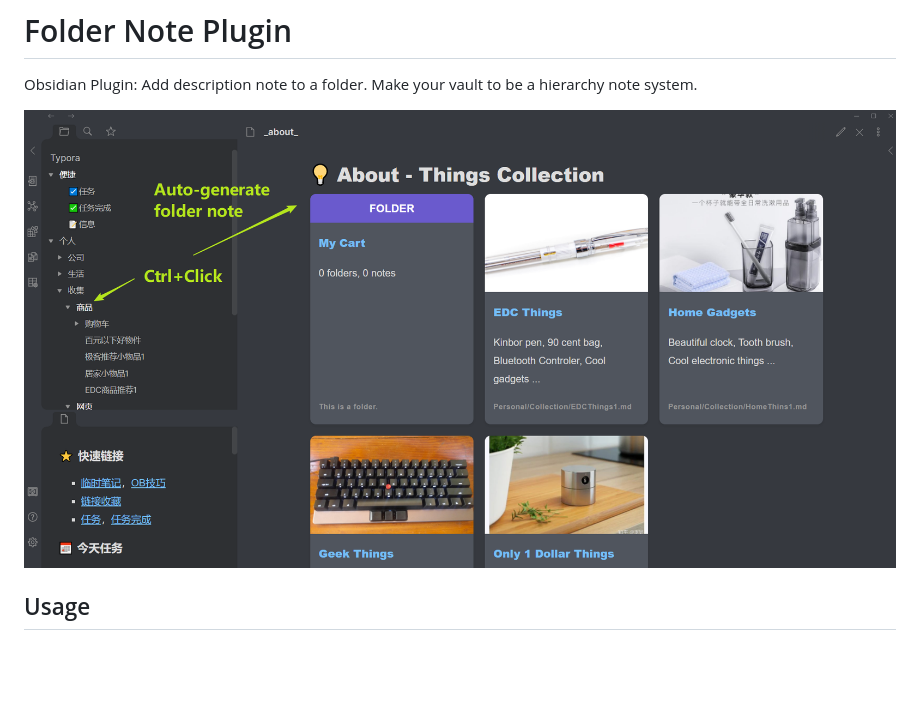
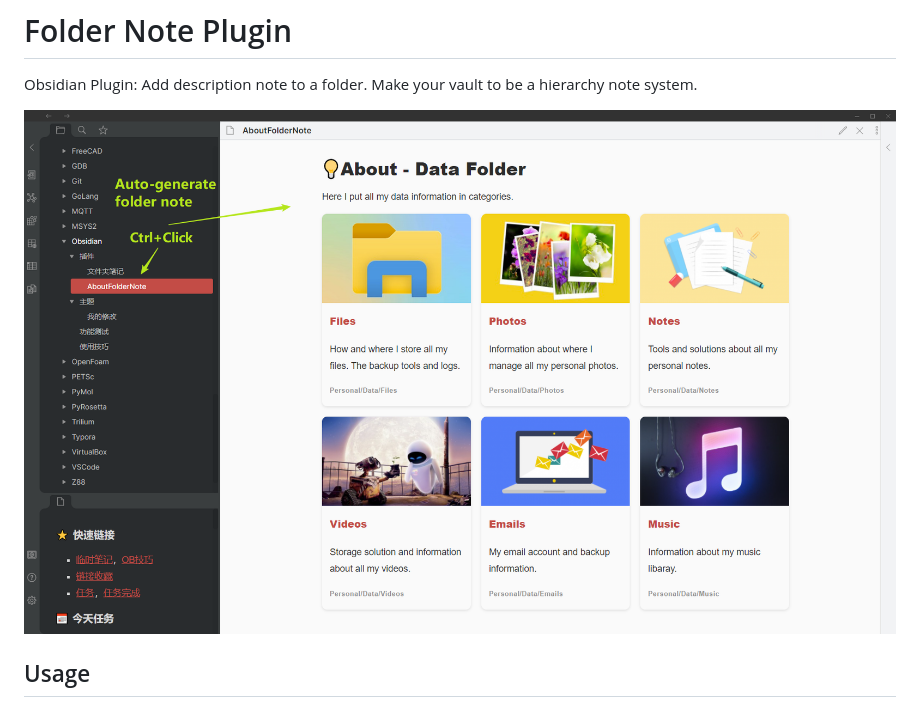
Before and after one commit to xpgo/obsidian-folder-note-plugin, a Markdown page: README.md, the part around the change. Drawn GitHub-style; pictures changed too: image/folder-note1.png (added); blank space fills up the shorter version.

Commit message:
update image post

```diff
--- a/README.md
+++ b/README.md
@@ -2,7 +2,7 @@
 
 Obsidian Plugin: Add description note to a folder. Make your vault to be a hierarchy note system.
 
-![Folder_Note_Show](https://raw.githubusercontent.com/xpgo/obsidian-folder-note-plugin/master/image/folder-note2.png)
+![Folder_Note_Show](https://raw.githubusercontent.com/xpgo/obsidian-folder-note-plugin/master/image/folder-note1.png)
 
 ## Usage
 
```
Also changed, not shown: image/folder-note1.jpg (deleted).
